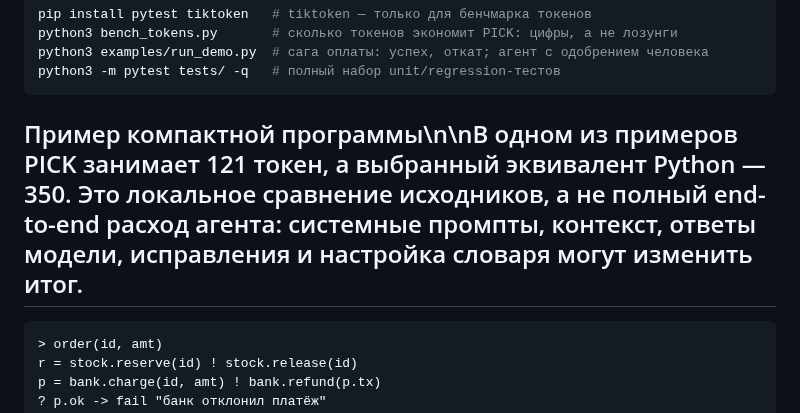
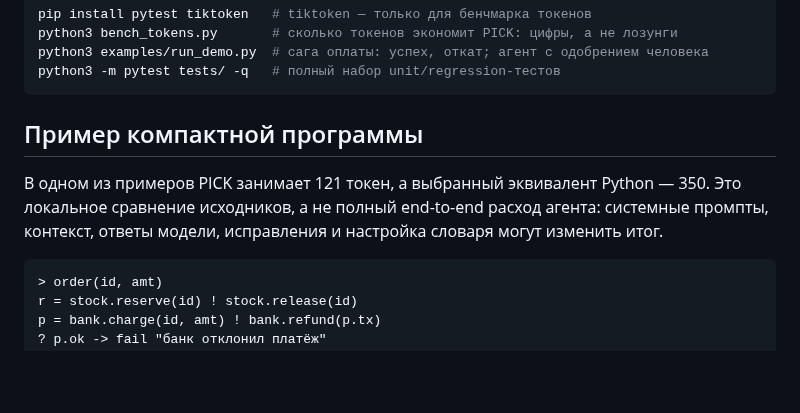
Before and after one commit to JoTalbot/picklang, a Markdown page: README.md, the part around the change. Drawn GitHub-style; blank space fills up the shorter version.

Commit message:
Fix escaped newlines in README example heading

````diff
--- a/README.md
+++ b/README.md
@@ -22,7 +22,9 @@ python3 examples/run_demo.py  # сага оплаты: успех, откат;
 python3 -m pytest tests/ -q   # полный набор unit/regression-тестов
 ```
 
-## Пример компактной программы\n\nВ одном из примеров PICK занимает 121 токен, а выбранный эквивалент Python — 350. Это локальное сравнение исходников, а не полный end-to-end расход агента: системные промпты, контекст, ответы модели, исправления и настройка словаря могут изменить итог.
+## Пример компактной программы
+
+В одном из примеров PICK занимает 121 токен, а выбранный эквивалент Python — 350. Это локальное сравнение исходников, а не полный end-to-end расход агента: системные промпты, контекст, ответы модели, исправления и настройка словаря могут изменить итог.
 
 ```pick
 > order(id, amt)
````
